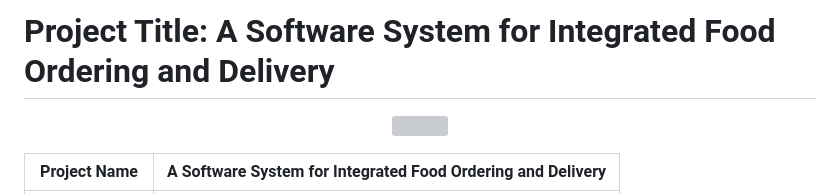
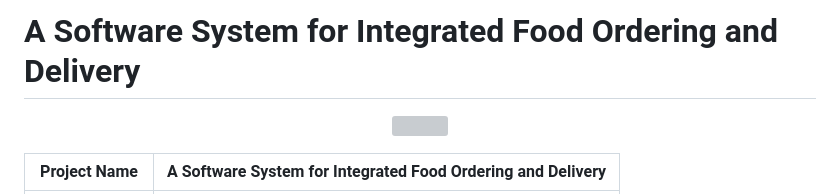
Before and after one commit to vicky-510/A-Software-System-for-Integrated-Food-Ordering-and-Delivery, a Markdown page: README.md, the part around the change. GitHub-like rendering; grey boxes are pictures that could not be loaded.

```diff
--- a/README.md
+++ b/README.md
@@ -1,4 +1,4 @@
-# Project Title: A Software System for Integrated Food Ordering and Delivery
+# A Software System for Integrated Food Ordering and Delivery
 <p align="center" float: left>
 <img src="https://user-images.githubusercontent.com/103897625/228876935-367eba7e-d986-4a83-9212-a0654452c40e.gif"/>
 </p>
```
